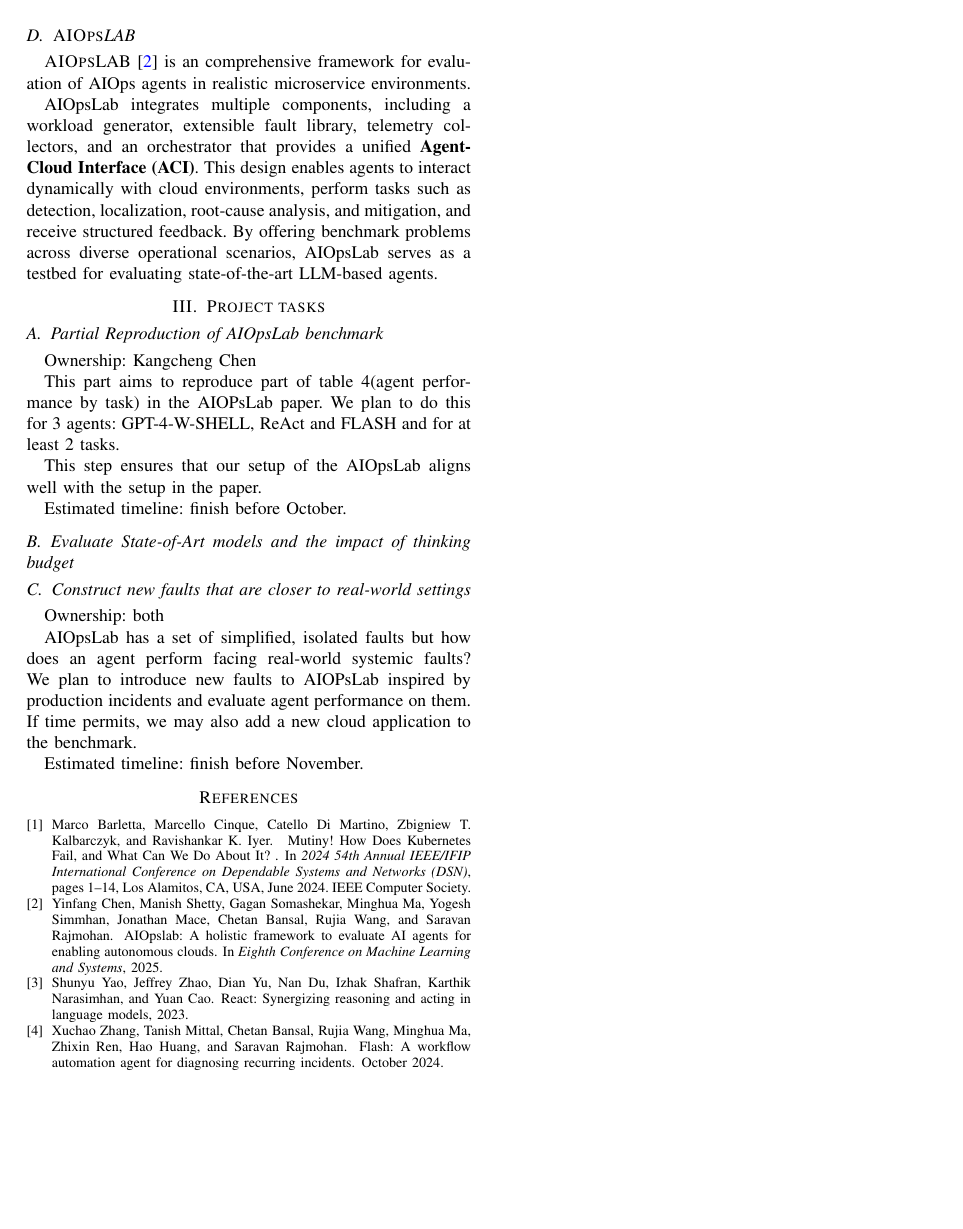
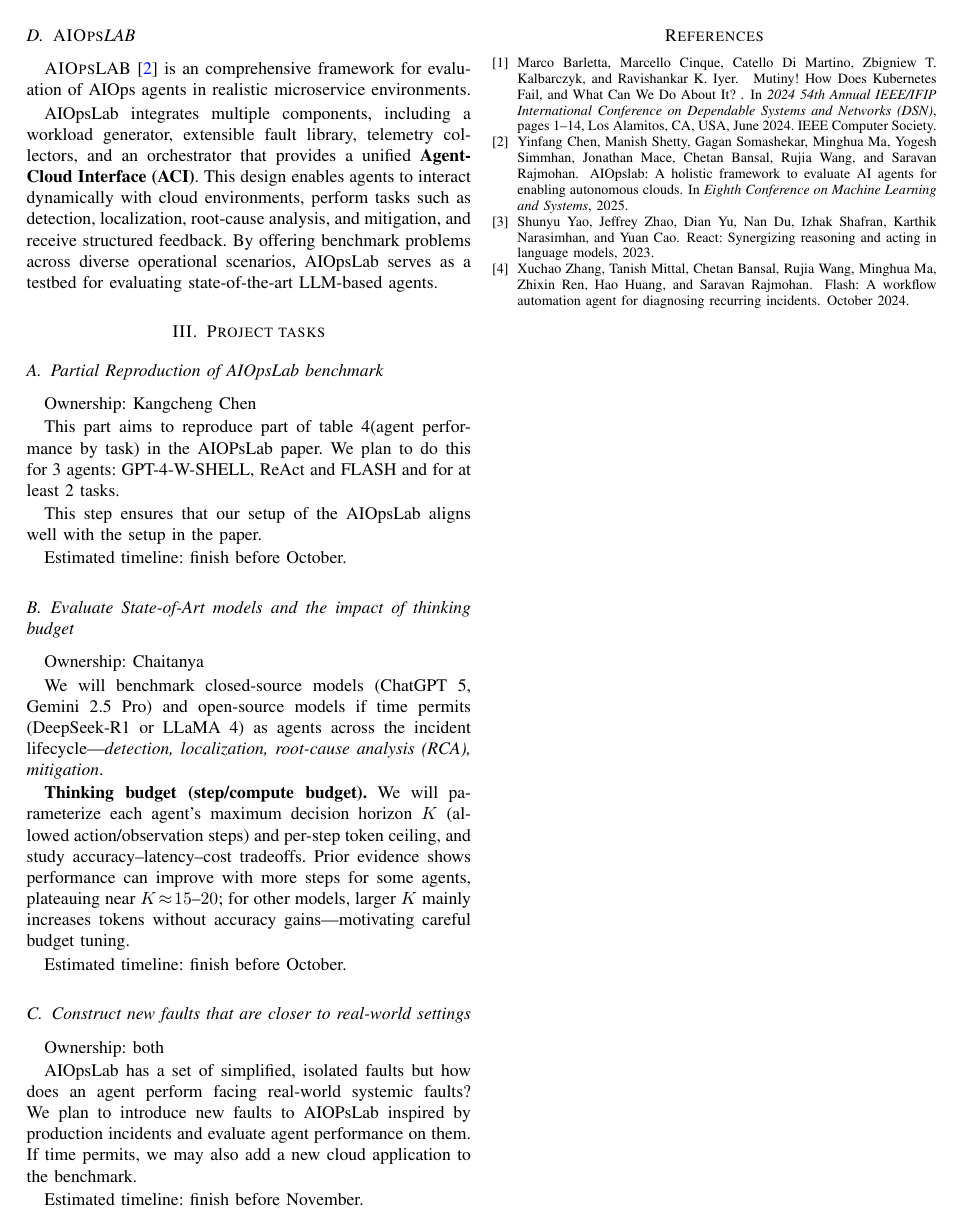
Before and after one commit to Systems-Reliability-Project-2025Fall/projects-docs, a LaTeX paper (proposal.tex): page 2 of 2. Compiled offline with pdfLaTeX; a missing font is replaced by an installed copy or a similar font; a LaTeX package or settings file that is missing is left out.

Commit message:
Added Evaluate State-of-Art models and the impact of thinking budget

```diff
--- a/proposal.tex
+++ b/proposal.tex
@@ -89,6 +89,13 @@
 
 Estimated timeline: finish before October.
 \subsection{Evaluate State-of-Art models and the impact of thinking budget}
+Ownership: Chaitanya
+
+We will benchmark closed-source models (ChatGPT~5, Gemini~2.5~Pro) and open-source models if time permits (DeepSeek-R1 or LLaMA~4) as agents across the incident lifecycle—\emph{detection, localization, root-cause analysis (RCA), mitigation}.
+
+\textbf{Thinking budget (step/compute budget).} We will parameterize each agent’s maximum decision horizon $K$ (allowed action/observation steps) and per-step token ceiling, and study accuracy–latency–cost tradeoffs. Prior evidence shows performance can improve with more steps for some agents, plateauing near $K\!\approx\!15$–$20$; for other models, larger $K$ mainly increases tokens without accuracy gains—motivating careful budget tuning.
+
+Estimated timeline: finish before October.
 \subsection{Construct new faults that are closer to real-world settings}
 Ownership: both
 
```
Also changed, not shown: proposal.tex (4 more changed lines).
